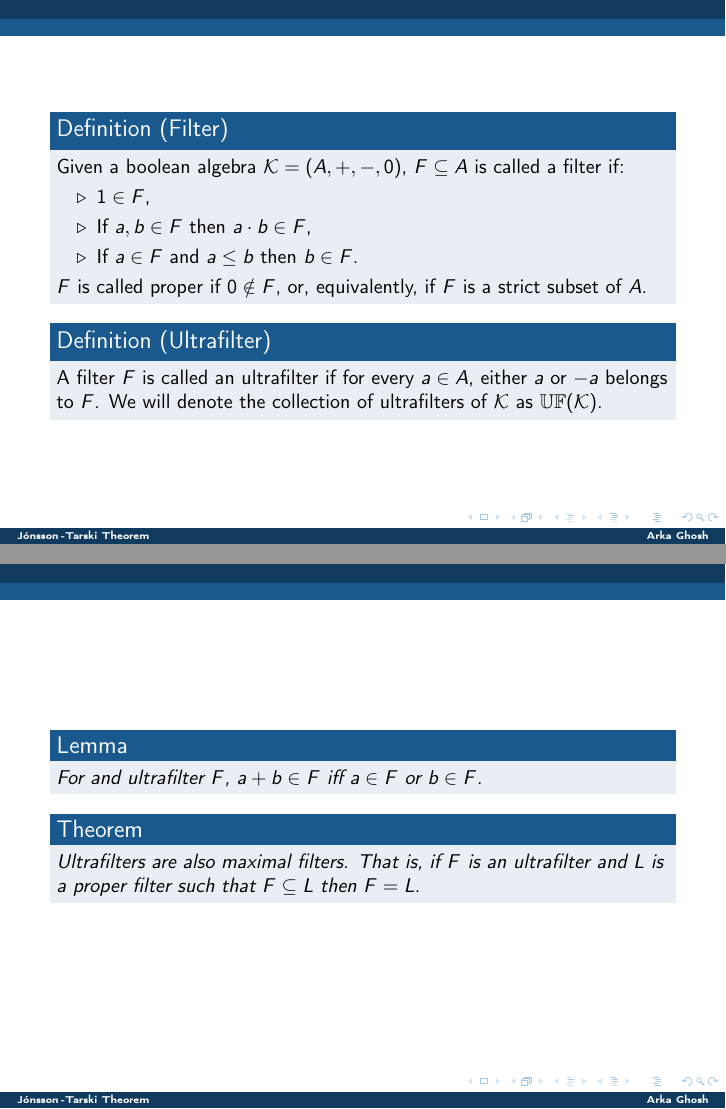
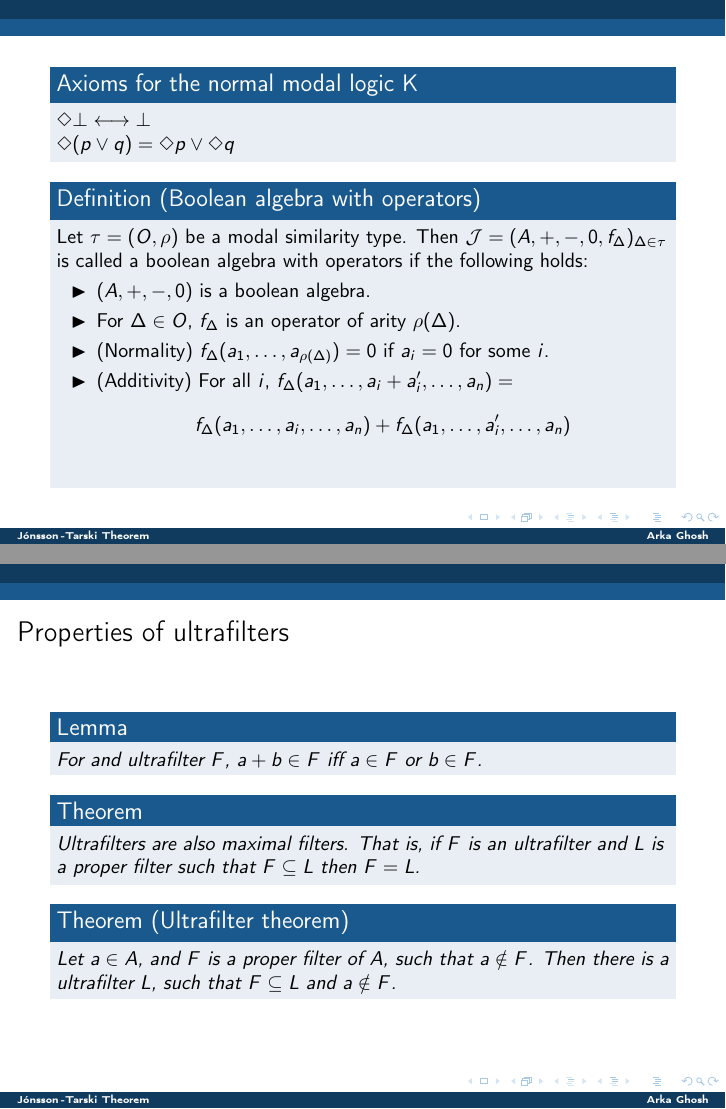
Before and after one commit to anotherArka/Presentations, LaTeX slides (Jonsson Tarski Theorem Presentation.tex): pages 5 and 11 of 11 before the commit and pages 5 and 14 of 14 after it, joined at a grey line. Compiled offline with pdfLaTeX.

Commit message:
Add files via upload

```diff
--- a/Jonsson Tarski Theorem Presentation.tex
+++ b/Jonsson Tarski Theorem Presentation.tex
@@ -101,20 +101,56 @@ for $x, y, z \in A$:
 
 %%%%%%%%%%%%%%%%%%%%%%%%%%%%%%%%%%%%%%%%%%%%%%%%%%%%%%%%%%%%%%%%%%%%%%%%%%%%%%%%%%%
 
+\begin{frame}\label{frame: boolean algebra with operators}
+
+\visible<1->{
+\begin{block}{Axioms for the normal modal logic $\mathbf{K}$}
+$\Diamond \bot \longleftrightarrow \bot$\\
+$\Diamond (p \vee q) = \Diamond p \vee \Diamond q$
+\end{block}
+}
+
+\visible<2->{
+\begin{definition}[Boolean algebra with operators]
+Let $\tau = (O, \rho)$ be a modal similarity type. Then
+$\mathcal{J} = (A, +, -, 0, f_{\Delta})_{\Delta \in \tau}$ is called a boolean algebra
+with operators if the following holds:
+
+\begin{enumerate}
+\item[$\blacktriangleright$] $(A,+,-,0)$ is a boolean algebra.
+
+\item[$\blacktriangleright$] For $\Delta \in O$, $f_{\Delta}$
+is an operator of arity $\rho(\Delta)$.
+
+\item[$\blacktriangleright$] (Normality) $f_{\Delta}(a_1,\dots,a_{\rho (\Delta)}) = 0$
+if $a_i = 0$ for some $i$.
+
+\item[$\blacktriangleright$] (Additivity) For all $i$,
+$f_{\Delta}(a_1,\dots,a_i + a_i',\dots,a_n) = $
+$$f_{\Delta}(a_1,\dots,a_i,\dots,a_n) +
+  f_{\Delta}(a_1,\dots,a_i',\dots,a_n) $$
+}
+
+\end{enumerate}
+\end{definition}
+\end{frame}
+
+%%%%%%%%%%%%%%%%%%%%%%%%%%%%%%%%%%%%%%%%%%%%%%%%%%%%%%%%%%%%%%%%%%%%%%%%%%%%%%%%%%%%%%%%
+
 \begin{frame}\label{frame: filters and ultrafilters}
 
-\begin{definition}[Filter]\label{defn:filter}
+\begin{definition}[Filter]\label{defn: filter}
 Given a boolean algebra $\mathcal{K} = (A,+,-,0)$, $F\subseteq A$ is called a filter if:
 \begin{enumerate}
-\item[$\triangleright$] $1 \in F$,
-\item[$\triangleright$] If $a,b \in F$ then $a \cdot b \in F$,
-\item[$\triangleright$] If $a \in F$ and $a \leq b$ then $b \in F$.
+\item[$\blacktriangleright$] $1 \in F$,
+\item[$\blacktriangleright$] If $a,b \in F$ then $a \cdot b \in F$,
+\item[$\blacktriangleright$] If $a \in F$ and $a \leq b$ then $b \in F$.
 \end{enumerate}
 $F$ is called proper if $0 \notin F$, or, equivalently, if $F$ is a strict subset of $A$.
 \end{definition}
 
 \visible<2->{
-\begin{definition}[Ultrafilter]\label{defn:ultrafilter}
+\begin{definition}[Ultrafilter]\label{defn: ultrafilter}
 A filter $F$ is called an ultrafilter if for every $a \in A$, either $a$ or $-a$
 belongs to $F$. We will denote the collection of ultrafilters of $\mathcal{K}$ as
 $\mathbb{UF}(\mathcal{K})$.
@@ -123,16 +159,16 @@ $\mathbb{UF}(\mathcal{K})$.
 
 \end{frame}
 
-\begin{frame}\label{frame:examples of filters}
-
+\begin{frame}\label{frame: examples of filters}
+\frametitle{Examples of filters}
 \visible<1->{
-\begin{example}\label{example:filter generated by an element}
+\begin{example}\label{example: filter generated by an element}
 Given $a \in A$, the set $a\uparrow := \{b \in A\ |\ a \leq b\}$ is a filter.
 \end{example}
 }
 
 \visible<2->{
-\begin{example}\label{example:filter generated by a subset}
+\begin{example}\label{example: filter generated by a subset}
 Given $D \subseteq A$ the filter generated by $D$ is defined as,
  $$F_D := \{a \in A\ |\ \exists d_0,\dots,d_n \in D \text{ s.t. }
    d_0\cdot \dots \cdot d_n \leq a \}.$$
@@ -163,18 +199,27 @@ Given $D \subseteq A$, $F_D$ is proper if and only if $D$ has the finite meet pr
 
 %%%%%%%%%%%%%%%%%%%%%%%%%%%%%%%%%%%%%%%%%%%%%%%%%%%%%%%%%%%%%%%%%%%%%%%%%%%%%%%%%%%%%%%%%%%%%%
 
-\begin{frame}\label{frame:prp of ultrafilters}
+\begin{frame}\label{frame: prp of ultrafilters}
+
+\frametitle{Properties of ultrafilters}
 
 \visible<1->{
-\begin{lemma}\label{lemma:ultrafilters are prime wrt +}
+\begin{lemma}\label{lemma: ultrafilters are prime wrt +}
 For and ultrafilter $F$, $a + b \in F$ iff $a \in F$ or $b \in F$.
 \end{lemma}
 }
 
 \visible<2->{
-\begin{theorem}\label{thm:ultrafilters are maximal}
+\begin{theorem}\label{thm: ultrafilters are maximal}
 Ultrafilters are also maximal filters. That is, if $F$ is an ultrafilter and $L$ is a proper
 filter such that $F \subseteq L$ then $F = L$.
+\end{theorem}
+}
+
+\visible<3->{
+\begin{theorem}[Ultrafilter theorem]\label{thm: ultrafilter theorem}
+Let $a \in A$, and $F$ is a proper filter of $A$, such that $a \notin F$. Then there is a
+ultrafilter $L$, such that $F \subseteq L$ and $a \notin F$.
 \end{theorem}
 }
 
```
Also changed, not shown: Jonsson Tarski Theorem Presentation.tex (46 more changed lines).
